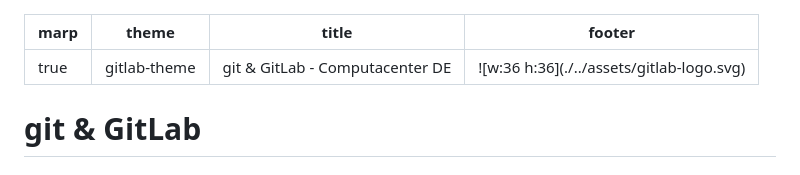
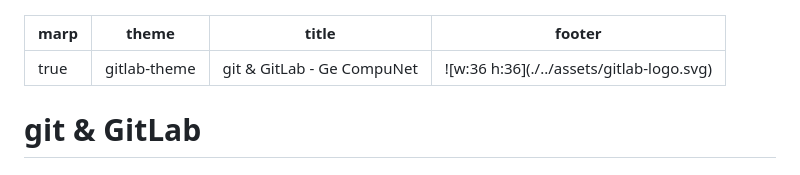
Before and after one commit to cleygraf/paas, a Markdown page: src/slides.md, the part around the change. Rendered like a GitHub page.

Commit message:
Introduce extra error

```diff
--- a/src/slides.md
+++ b/src/slides.md
@@ -1,7 +1,7 @@
 ---
 marp: true
 theme: gitlab-theme
-title: git & GitLab - Computacenter DE
+title: git & GitLab - Ge CompuNet
 footer: ![w:36 h:36](./../assets/gitlab-logo.svg)
 ---
 
```
